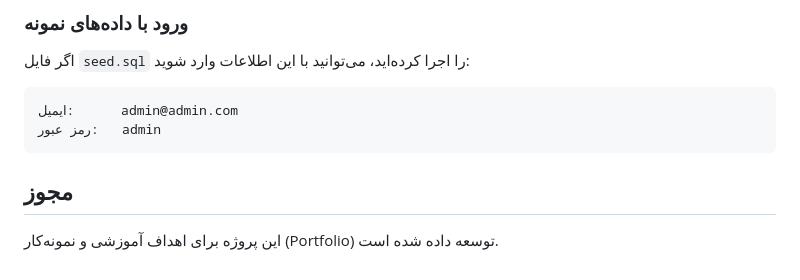
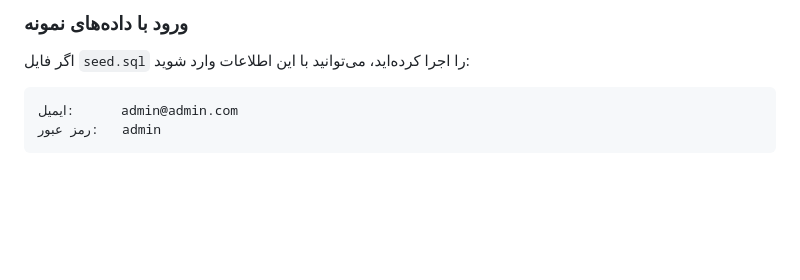
Before and after one commit to sina-bhmni/finova, a Markdown page: readme.md, the part around the change. Drawn GitHub-style; blank space fills up the shorter version.

````diff
--- a/readme.md
+++ b/readme.md
@@ -102,7 +102,3 @@ mysql -u root -p finova_db < database/seed.sql
 ایمیل:      admin@admin.com
 رمز عبور:   admin
 ```
-
-## مجوز
-
-این پروژه برای اهداف آموزشی و نمونه‌کار (Portfolio) توسعه داده شده است.
````
